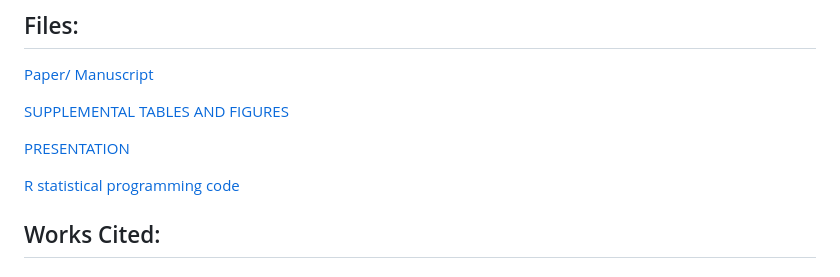
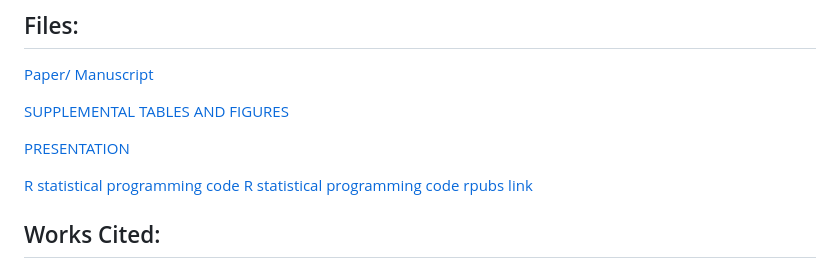
Before and after one commit to Mattr5541/DATA-621-Final-Project, a Markdown page: README.md, the part around the change. Drawn GitHub-style.

```diff
--- a/README.md
+++ b/README.md
@@ -22,6 +22,7 @@ Recurrent Stroke, Logistic Regression, Stroke Risk Factors, Predictive Modeling,
 [PRESENTATION](https://github.com/Mattr5541/DATA-621-Final-Project/blob/main/grp3_621_final_prezi.pdf)
 
 [R statistical programming code](https://github.com/Mattr5541/DATA-621-Final-Project/blob/main/grp3_621_final.Rmd)
+[R statistical programming code rpubs link](http://rpubs.com/sleepysloth12/1184229)
 
 
 ## Works Cited:
```
